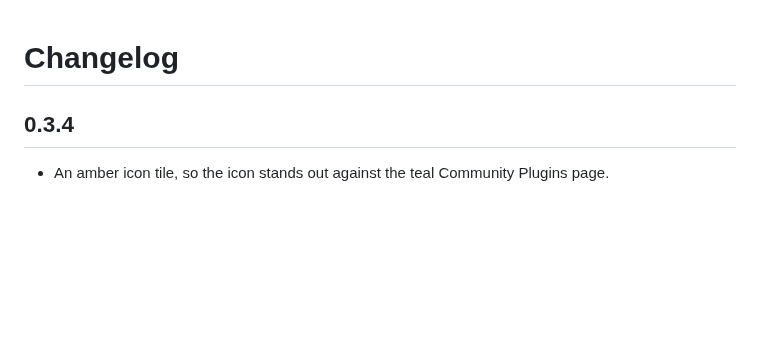
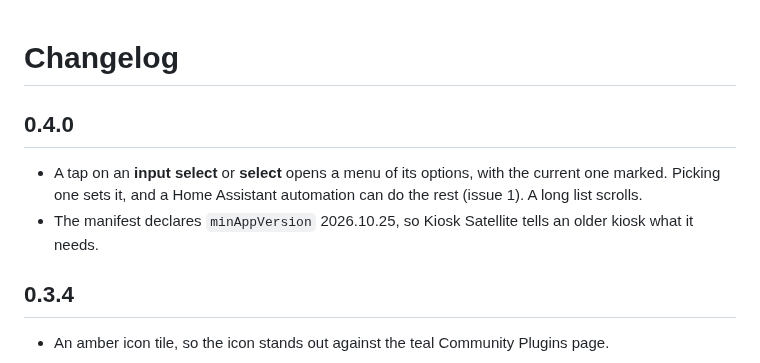
Before and after one commit to dimatx/kiosk-satellite-action-bar, a Markdown page: CHANGELOG.md, the part around the change. GitHub-like rendering; blank space fills up the shorter version.

```diff
--- a/CHANGELOG.md
+++ b/CHANGELOG.md
@@ -1,4 +1,9 @@
 # Changelog
+
+## 0.4.0
+
+- A tap on an **input select** or **select** opens a menu of its options, with the current one marked. Picking one sets it, and a Home Assistant automation can do the rest (issue 1). A long list scrolls.
+- The manifest declares `minAppVersion` 2026.10.25, so Kiosk Satellite tells an older kiosk what it needs.
 
 ## 0.3.4
 
```
Also changed, not shown: README.md (+7 -2 lines), docs/sdk-gaps.md (+1 -1 lines), docs/images/menu-select.png (added), 7 other files.
